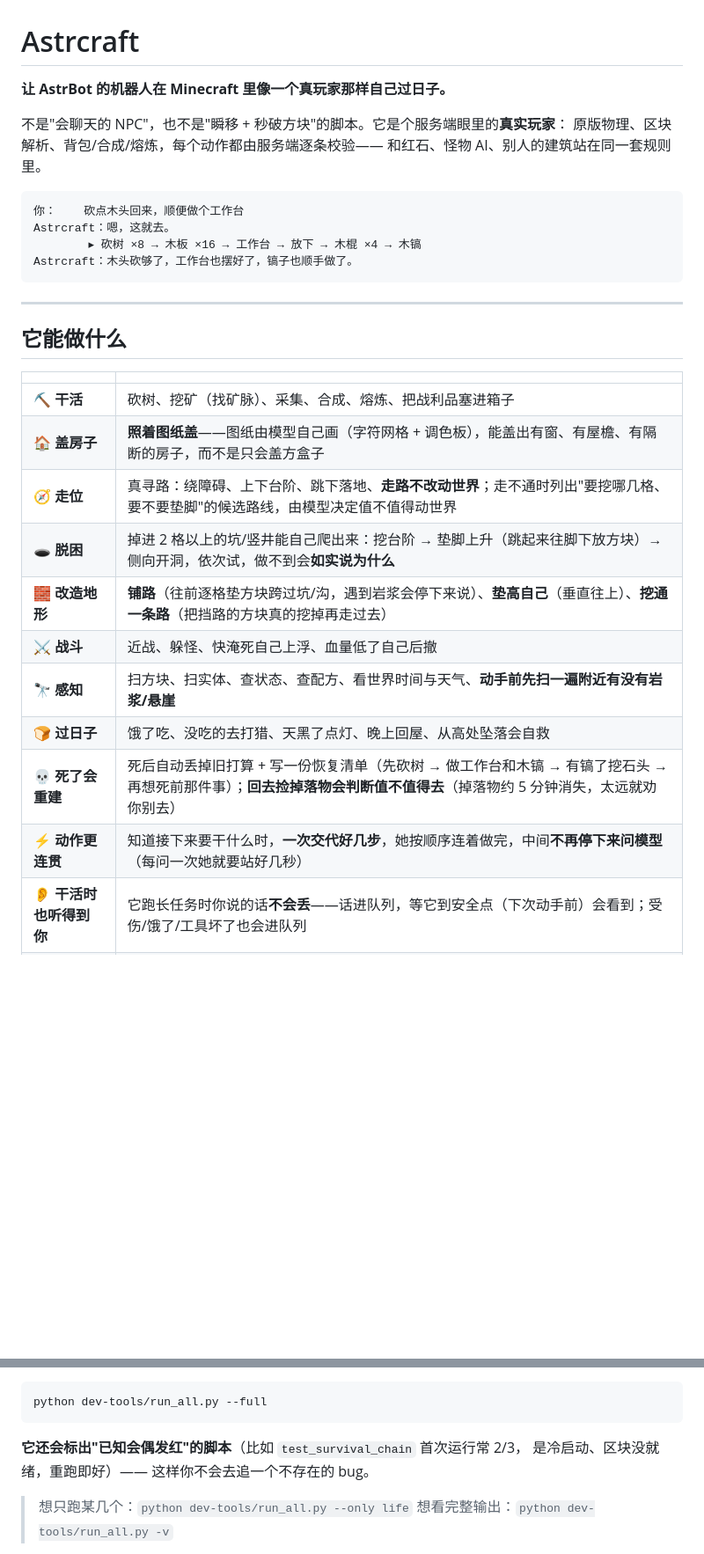
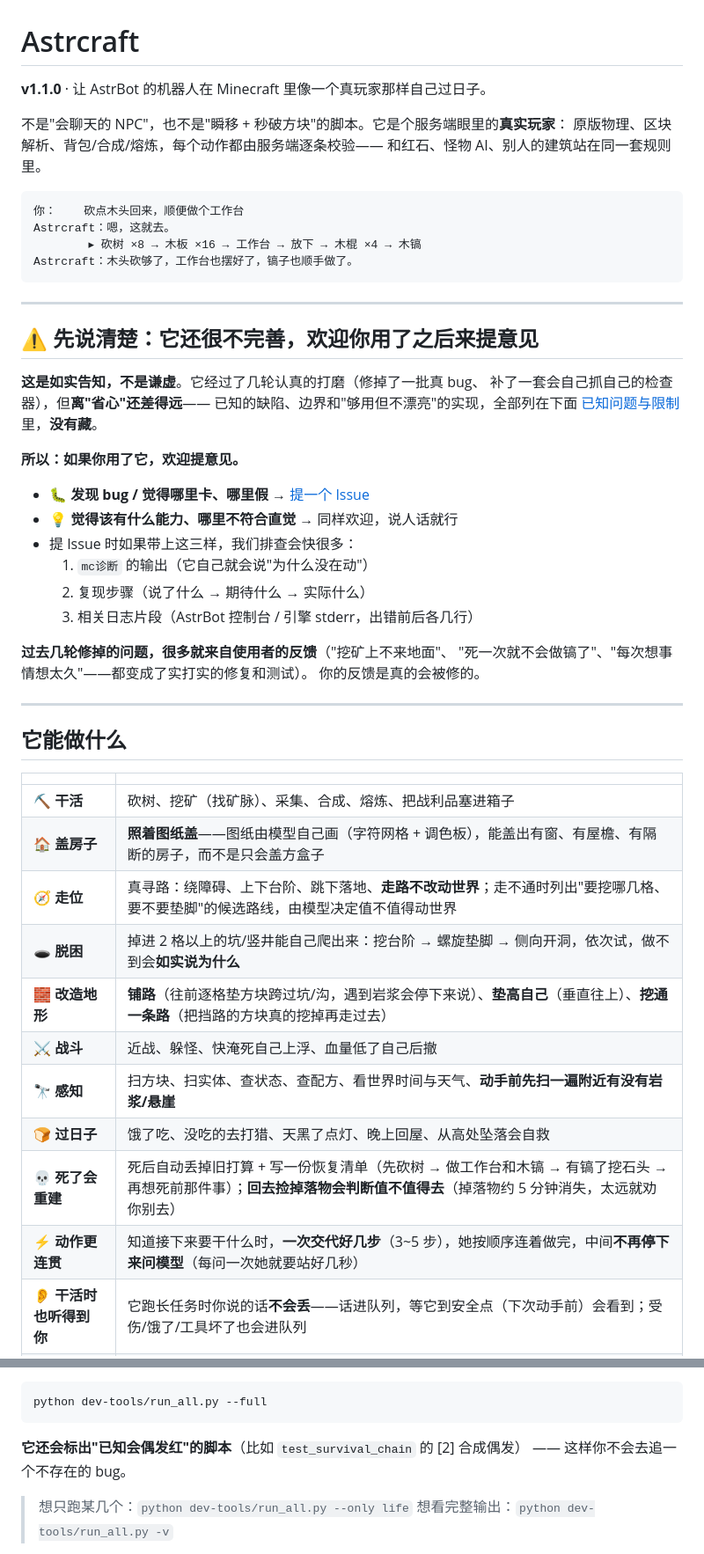
Before and after one commit to iownmmiku/astrbot_plugin_astrcraft, a Markdown page: README.md, 2 parts joined by grey strips. Shown at 88% size. Drawn GitHub-style; blank space fills up the shorter version.

````diff
--- a/README.md
+++ b/README.md
@@ -1,6 +1,6 @@
 # Astrcraft
 
-**让 AstrBot 的机器人在 Minecraft 里像一个真玩家那样自己过日子。**
+**v1.1.0** · 让 AstrBot 的机器人在 Minecraft 里像一个真玩家那样自己过日子。
 
 不是"会聊天的 NPC"，也不是"瞬移 + 秒破方块"的脚本。它是个服务端眼里的**真实玩家**：
 原版物理、区块解析、背包/合成/熔炼，每个动作都由服务端逐条校验——
@@ -15,6 +15,28 @@ Astrcraft：木头砍够了，工作台也摆好了，镐子也顺手做了。
 
 ---
 
+## ⚠️ 先说清楚：它还很不完善，欢迎你用了之后来提意见
+
+**这是如实告知，不是谦虚**。它经过了几轮认真的打磨（修掉了一批真 bug、
+补了一套会自己抓自己的检查器），但**离"省心"还差得远**——
+已知的缺陷、边界和"够用但不漂亮"的实现，全部列在下面
+[已知问题与限制](#已知问题与限制) 里，**没有藏**。
+
+**所以：如果你用了它，欢迎提意见。**
+
+- 🐛 **发现 bug / 觉得哪里卡、哪里假** → [提一个 Issue](https://github.com/iownmmiku/astrbot_plugin_astrcraft/issues)
+- 💡 **觉得该有什么能力、哪里不符合直觉** → 同样欢迎，说人话就行
+- 提 Issue 时如果带上这三样，我们排查会快很多：
+  1. `mc诊断` 的输出（它自己就会说"为什么没在动"）
+  2. 复现步骤（说了什么 → 期待什么 → 实际什么）
+  3. 相关日志片段（AstrBot 控制台 / 引擎 stderr，出错前后各几行）
+
+**过去几轮修掉的问题，很多就来自使用者的反馈**（"挖矿上不来地面"、
+"死一次就不会做镐了"、"每次想事情想太久"——都变成了实打实的修复和测试）。
+你的反馈是真的会被修的。
+
+---
+
 ## 它能做什么
 
 | | |
@@ -22,13 +44,13 @@ Astrcraft：木头砍够了，工作台也摆好了，镐子也顺手做了。
 | ⛏️ **干活** | 砍树、挖矿（找矿脉）、采集、合成、熔炼、把战利品塞进箱子 |
 | 🏠 **盖房子** | **照着图纸盖**——图纸由模型自己画（字符网格 + 调色板），能盖出有窗、有屋檐、有隔断的房子，而不是只会盖方盒子 |
 | 🧭 **走位** | 真寻路：绕障碍、上下台阶、跳下落地、**走路不改动世界**；走不通时列出"要挖哪几格、要不要垫脚"的候选路线，由模型决定值不值得动世界 |
-| 🕳️ **脱困** | 掉进 2 格以上的坑/竖井能自己爬出来：挖台阶 → 垫脚上升（跳起来往脚下放方块）→ 侧向开洞，依次试，做不到会**如实说为什么** |
+| 🕳️ **脱困** | 掉进 2 格以上的坑/竖井能自己爬出来：挖台阶 → 螺旋垫脚 → 侧向开洞，依次试，做不到会**如实说为什么** |
 | 🧱 **改造地形** | **铺路**（往前逐格垫方块跨过坑/沟，遇到岩浆会停下来说）、**垫高自己**（垂直往上）、**挖通一条路**（把挡路的方块真的挖掉再走过去） |
 | ⚔️ **战斗** | 近战、躲怪、快淹死自己上浮、血量低了自己后撤 |
 | 🔭 **感知** | 扫方块、扫实体、查状态、查配方、看世界时间与天气、**动手前先扫一遍附近有没有岩浆/悬崖** |
 | 🍞 **过日子** | 饿了吃、没吃的去打猎、天黑了点灯、晚上回屋、从高处坠落会自救 |
 | 💀 **死了会重建** | 死后自动丢掉旧打算 + 写一份恢复清单（先砍树 → 做工作台和木镐 → 有镐了挖石头 → 再想死前那件事）；**回去捡掉落物会判断值不值得去**（掉落物约 5 分钟消失，太远就劝你别去） |
-| ⚡ **动作更连贯** | 知道接下来要干什么时，**一次交代好几步**，她按顺序连着做完，中间**不再停下来问模型**（每问一次她就要站好几秒） |
+| ⚡ **动作更连贯** | 知道接下来要干什么时，**一次交代好几步**（3~5 步），她按顺序连着做完，中间**不再停下来问模型**（每问一次她就要站好几秒） |
 | 👂 **干活时也听得到你** | 它跑长任务时你说的话**不会丢**——话进队列，等它到安全点（下次动手前）会看到；受伤/饿了/工具坏了也会进队列 |
 | 🧠 **会积累经验** | 攻略（人写的）+ **教训（它自己从失败里总结的）** + 世界笔记；同一个坑摔三次就会记下"下次该怎么做" |
 | 🗺️ **会记路** | 记住用过的箱子/熔炉/工作台在哪，下次直接走回去用，而不是重做一个 |
@@ -309,8 +342,8 @@ python dev-tools/run_all.py
 python dev-tools/run_all.py --full
 ```
 
-**它还会标出"已知会偶发红"的脚本**（比如 `test_survival_chain` 首次运行常 2/3，
-是冷启动、区块没就绪，重跑即好）—— 这样你不会去追一个不存在的 bug。
+**它还会标出"已知会偶发红"的脚本**（比如 `test_survival_chain` 的 [2] 合成偶发）
+—— 这样你不会去追一个不存在的 bug。
 
 > 想只跑某几个：`python dev-tools/run_all.py --only life`
 > 想看完整输出：`python dev-tools/run_all.py -v`
````
Also changed, not shown: other parts of README.md (+30 -15 lines).
